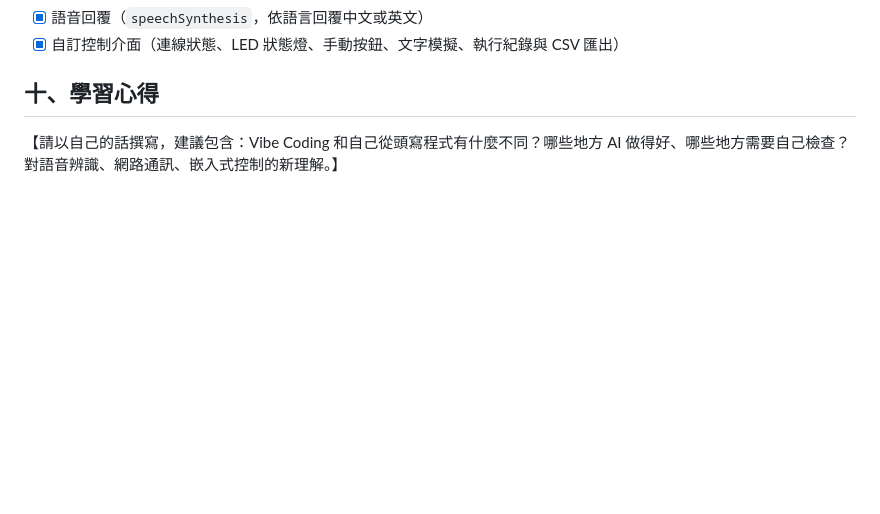
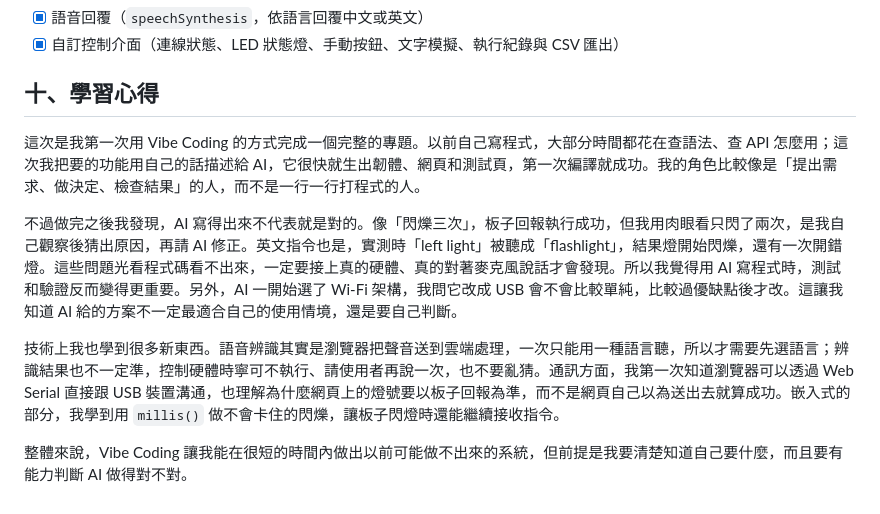
Before and after one commit to jerryicyu-ui/voice-led-amb82, a Markdown page: docs/REPORT.md, the part around the change. GitHub-like rendering; blank space fills up the shorter version.

Commit message:
報告：完成學習心得
Co-Authored-By: Claude Opus 5.5 <noreply@anthropic.com>

```diff
--- a/docs/REPORT.md
+++ b/docs/REPORT.md
@@ -249,4 +249,10 @@ AI 一步步引導操作：啟動網頁伺服器（遇到 PowerShell 編碼問
 
 ## 十、學習心得
 
-【請以自己的話撰寫，建議包含：Vibe Coding 和自己從頭寫程式有什麼不同？哪些地方 AI 做得好、哪些地方需要自己檢查？對語音辨識、網路通訊、嵌入式控制的新理解。】
+這次是我第一次用 Vibe Coding 的方式完成一個完整的專題。以前自己寫程式，大部分時間都花在查語法、查 API 怎麼用；這次我把要的功能用自己的話描述給 AI，它很快就生出韌體、網頁和測試頁，第一次編譯就成功。我的角色比較像是「提出需求、做決定、檢查結果」的人，而不是一行一行打程式的人。
+
+不過做完之後我發現，AI 寫得出來不代表就是對的。像「閃爍三次」，板子回報執行成功，但我用肉眼看只閃了兩次，是我自己觀察後猜出原因，再請 AI 修正。英文指令也是，實測時「left light」被聽成「flashlight」，結果燈開始閃爍，還有一次開錯燈。這些問題光看程式碼看不出來，一定要接上真的硬體、真的對著麥克風說話才會發現。所以我覺得用 AI 寫程式時，測試和驗證反而變得更重要。另外，AI 一開始選了 Wi-Fi 架構，我問它改成 USB 會不會比較單純，比較過優缺點後才改。這讓我知道 AI 給的方案不一定最適合自己的使用情境，還是要自己判斷。
+
+技術上我也學到很多新東西。語音辨識其實是瀏覽器把聲音送到雲端處理，一次只能用一種語言聽，所以才需要先選語言；辨識結果也不一定準，控制硬體時寧可不執行、請使用者再說一次，也不要亂猜。通訊方面，我第一次知道瀏覽器可以透過 Web Serial 直接跟 USB 裝置溝通，也理解為什麼網頁上的燈號要以板子回報為準，而不是網頁自己以為送出去就算成功。嵌入式的部分，我學到用 `millis()` 做不會卡住的閃爍，讓板子閃燈時還能繼續接收指令。
+
+整體來說，Vibe Coding 讓我能在很短的時間內做出以前可能做不出來的系統，但前提是我要清楚知道自己要什麼，而且要有能力判斷 AI 做得對不對。
```
